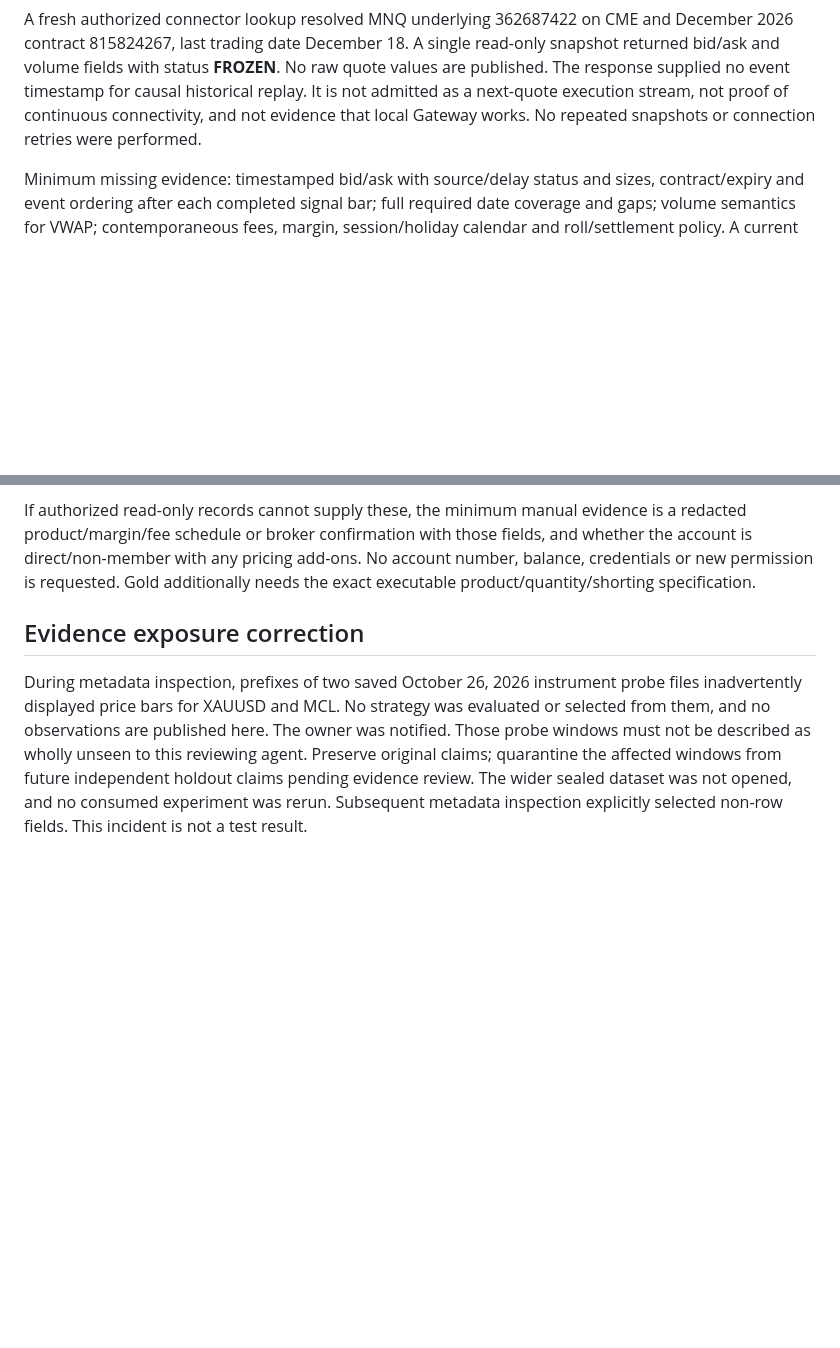
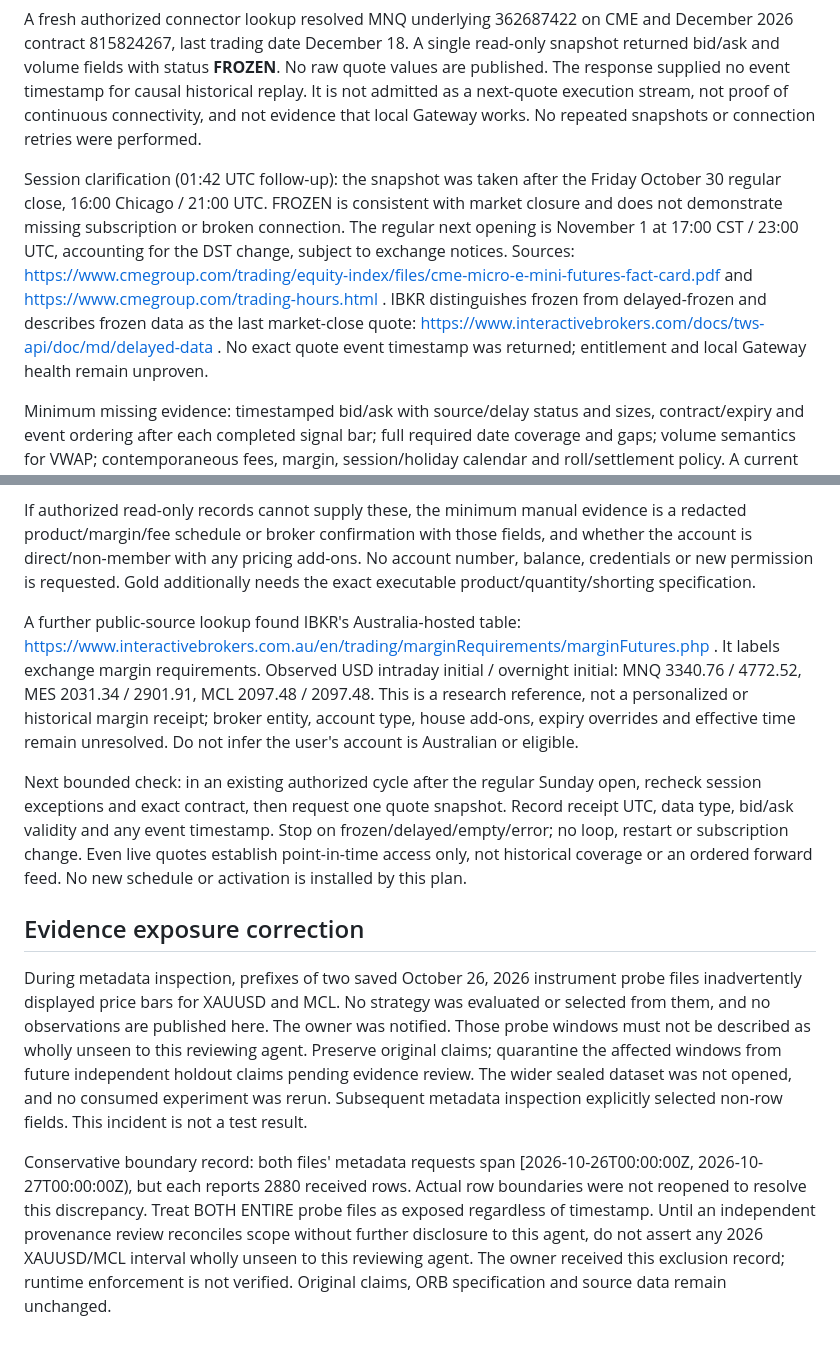
Before and after one commit to jnwokorie1957/tradingbot, a Markdown page: EXECUTION-INPUT-FOLLOWUP-2026-10-31.md, 2 parts joined by grey strips. Drawn GitHub-style; blank space fills up the shorter version.

Commit message:
Clarify closed-session quotes and conservatively record probe exposure
Documentation-only independently reviewed correction. Frozen snapshot is consistent with Friday close, not proof of missing entitlement. Record DST-aware next regular session, conditional public margin references and bounded next check. Exclude entire probe files pending independent provenance reconciliation. No quote values, runtime changes, tests, experiments or profile activation.

```diff
--- a/EXECUTION-INPUT-FOLLOWUP-2026-10-31.md
+++ b/EXECUTION-INPUT-FOLLOWUP-2026-10-31.md
@@ -65,6 +65,17 @@ causal historical replay. It is not admitted as a next-quote execution stream,
 not proof of continuous connectivity, and not evidence that local Gateway works.
 No repeated snapshots or connection retries were performed.
 
+Session clarification (01:42 UTC follow-up): the snapshot was taken after the
+Friday October 30 regular close, 16:00 Chicago / 21:00 UTC. FROZEN is consistent
+with market closure and does not demonstrate missing subscription or broken
+connection. The regular next opening is November 1 at 17:00 CST / 23:00 UTC,
+accounting for the DST change, subject to exchange notices. Sources:
+https://www.cmegroup.com/trading/equity-index/files/cme-micro-e-mini-futures-fact-card.pdf
+and https://www.cmegroup.com/trading-hours.html . IBKR distinguishes frozen from
+delayed-frozen and describes frozen data as the last market-close quote:
+https://www.interactivebrokers.com/docs/tws-api/doc/md/delayed-data . No exact quote
+event timestamp was returned; entitlement and local Gateway health remain unproven.
+
 Minimum missing evidence: timestamped bid/ask with source/delay status and sizes,
 contract/expiry and event ordering after each completed signal bar; full required
 date coverage and gaps; volume semantics for VWAP; contemporaneous fees, margin,
@@ -89,6 +100,21 @@ and whether the account is direct/non-member with any pricing add-ons. No accoun
 number, balance, credentials or new permission is requested. Gold additionally
 needs the exact executable product/quantity/shorting specification.
 
+A further public-source lookup found IBKR's Australia-hosted table:
+https://www.interactivebrokers.com.au/en/trading/marginRequirements/marginFutures.php .
+It labels exchange margin requirements. Observed USD intraday initial / overnight
+initial: MNQ 3340.76 / 4772.52, MES 2031.34 / 2901.91, MCL 2097.48 / 2097.48.
+This is a research reference, not a personalized or historical margin receipt;
+broker entity, account type, house add-ons, expiry overrides and effective time
+remain unresolved. Do not infer the user's account is Australian or eligible.
+
+Next bounded check: in an existing authorized cycle after the regular Sunday open,
+recheck session exceptions and exact contract, then request one quote snapshot.
+Record receipt UTC, data type, bid/ask validity and any event timestamp. Stop on
+frozen/delayed/empty/error; no loop, restart or subscription change. Even live
+quotes establish point-in-time access only, not historical coverage or an ordered
+forward feed. No new schedule or activation is installed by this plan.
+
 ## Evidence exposure correction
 
 During metadata inspection, prefixes of two saved October 26, 2026 instrument
@@ -99,3 +125,12 @@ to this reviewing agent. Preserve original claims; quarantine the affected windo
 from future independent holdout claims pending evidence review. The wider sealed
 dataset was not opened, and no consumed experiment was rerun. Subsequent metadata
 inspection explicitly selected non-row fields. This incident is not a test result.
+
+Conservative boundary record: both files' metadata requests span
+[2026-10-26T00:00:00Z, 2026-10-27T00:00:00Z), but each reports 2880 received rows.
+Actual row boundaries were not reopened to resolve this discrepancy. Treat BOTH
+ENTIRE probe files as exposed regardless of timestamp. Until an independent
+provenance review reconciles scope without further disclosure to this agent, do
+not assert any 2026 XAUUSD/MCL interval wholly unseen to this reviewing agent.
+The owner received this exclusion record; runtime enforcement is not verified.
+Original claims, ORB specification and source data remain unchanged.
```
